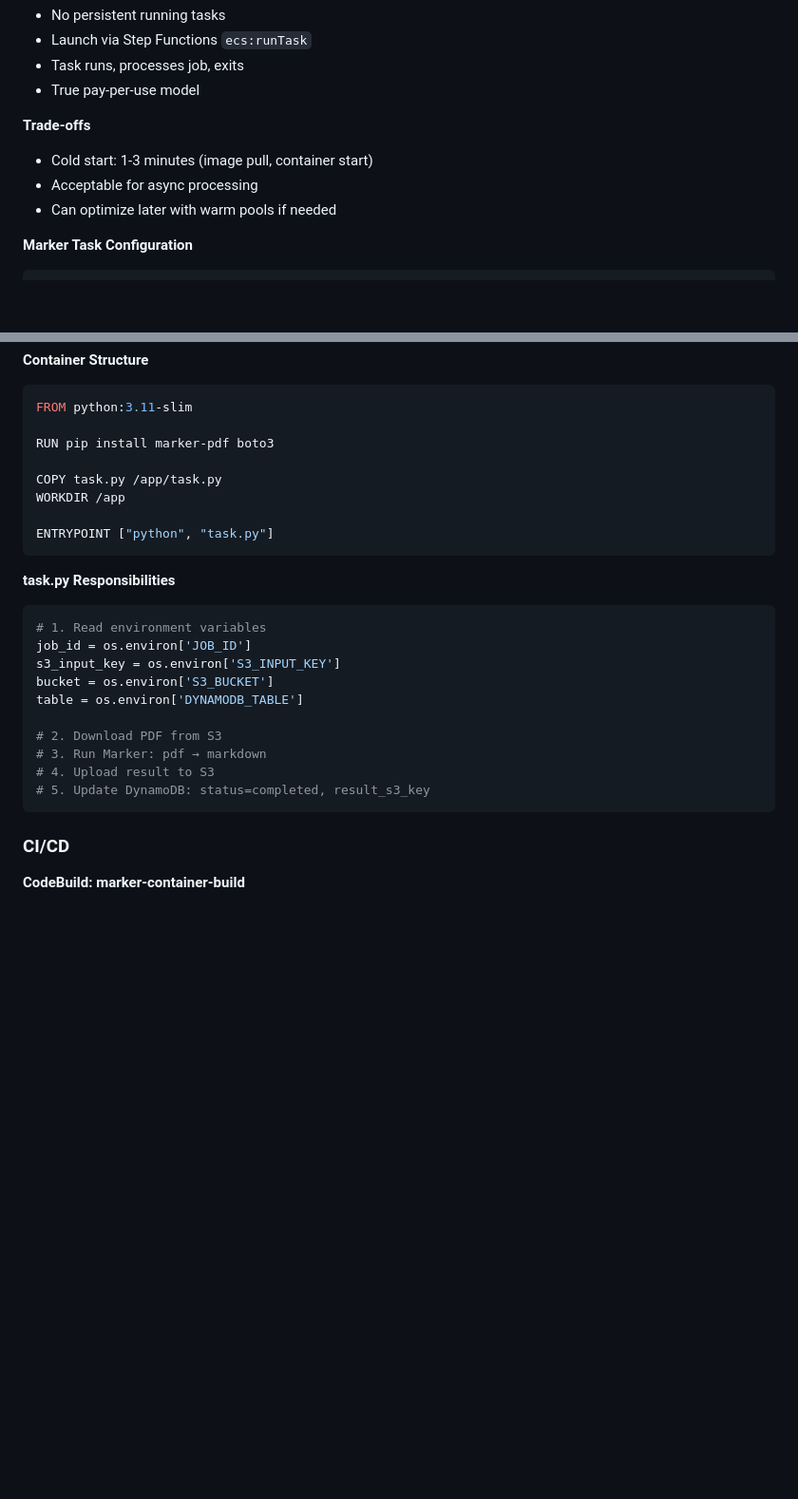
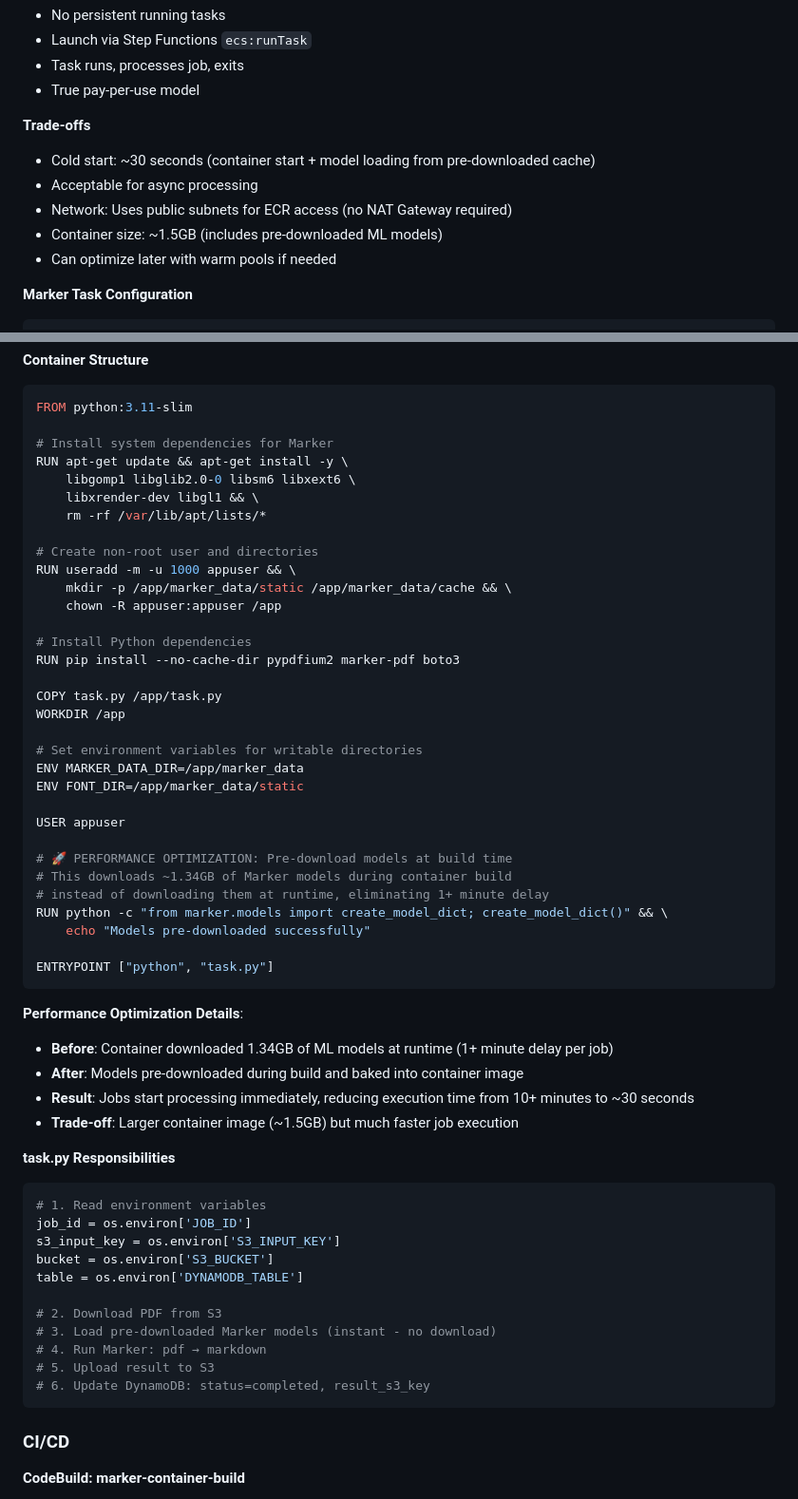
Before and after one commit to epequeno/pdf-models, a Markdown page: backend/docs/architecture.md, 2 parts joined by grey strips. Shown at 95% size. GitHub-like rendering; blank space fills up the shorter version.

````diff
--- a/backend/docs/architecture.md
+++ b/backend/docs/architecture.md
@@ -280,8 +280,10 @@ Global Secondary Index: user_id-created_at-index
 - True pay-per-use model
 
 **Trade-offs**
-- Cold start: 1-3 minutes (image pull, container start)
+- Cold start: ~30 seconds (container start + model loading from pre-downloaded cache)
 - Acceptable for async processing
+- Network: Uses public subnets for ECR access (no NAT Gateway required)
+- Container size: ~1.5GB (includes pre-downloaded ML models)
 - Can optimize later with warm pools if needed
 
 **Marker Task Configuration**
@@ -301,13 +303,43 @@ Network: awsvpc (Fargate requirement)
 ```dockerfile
 FROM python:3.11-slim
 
-RUN pip install marker-pdf boto3
+# Install system dependencies for Marker
+RUN apt-get update && apt-get install -y \
+    libgomp1 libglib2.0-0 libsm6 libxext6 \
+    libxrender-dev libgl1 && \
+    rm -rf /var/lib/apt/lists/*
+
+# Create non-root user and directories
+RUN useradd -m -u 1000 appuser && \
+    mkdir -p /app/marker_data/static /app/marker_data/cache && \
+    chown -R appuser:appuser /app
+
+# Install Python dependencies
+RUN pip install --no-cache-dir pypdfium2 marker-pdf boto3
 
 COPY task.py /app/task.py
 WORKDIR /app
 
+# Set environment variables for writable directories
+ENV MARKER_DATA_DIR=/app/marker_data
+ENV FONT_DIR=/app/marker_data/static
+
+USER appuser
+
+# 🚀 PERFORMANCE OPTIMIZATION: Pre-download models at build time
+# This downloads ~1.34GB of Marker models during container build
+# instead of downloading them at runtime, eliminating 1+ minute delay
+RUN python -c "from marker.models import create_model_dict; create_model_dict()" && \
+    echo "Models pre-downloaded successfully"
+
 ENTRYPOINT ["python", "task.py"]
 ```
+
+**Performance Optimization Details**:
+- **Before**: Container downloaded 1.34GB of ML models at runtime (1+ minute delay per job)
+- **After**: Models pre-downloaded during build and baked into container image
+- **Result**: Jobs start processing immediately, reducing execution time from 10+ minutes to ~30 seconds
+- **Trade-off**: Larger container image (~1.5GB) but much faster job execution
 
 **task.py Responsibilities**
 ```python
@@ -318,9 +350,10 @@ bucket = os.environ['S3_BUCKET']
 table = os.environ['DYNAMODB_TABLE']
 
 # 2. Download PDF from S3
-# 3. Run Marker: pdf → markdown
-# 4. Upload result to S3
-# 5. Update DynamoDB: status=completed, result_s3_key
+# 3. Load pre-downloaded Marker models (instant - no download)
+# 4. Run Marker: pdf → markdown
+# 5. Upload result to S3
+# 6. Update DynamoDB: status=completed, result_s3_key
 ```
 
 ### CI/CD
````
Also changed, not shown: AGENTS.md (+7 -0 lines), README.md (+12 -10 lines).
